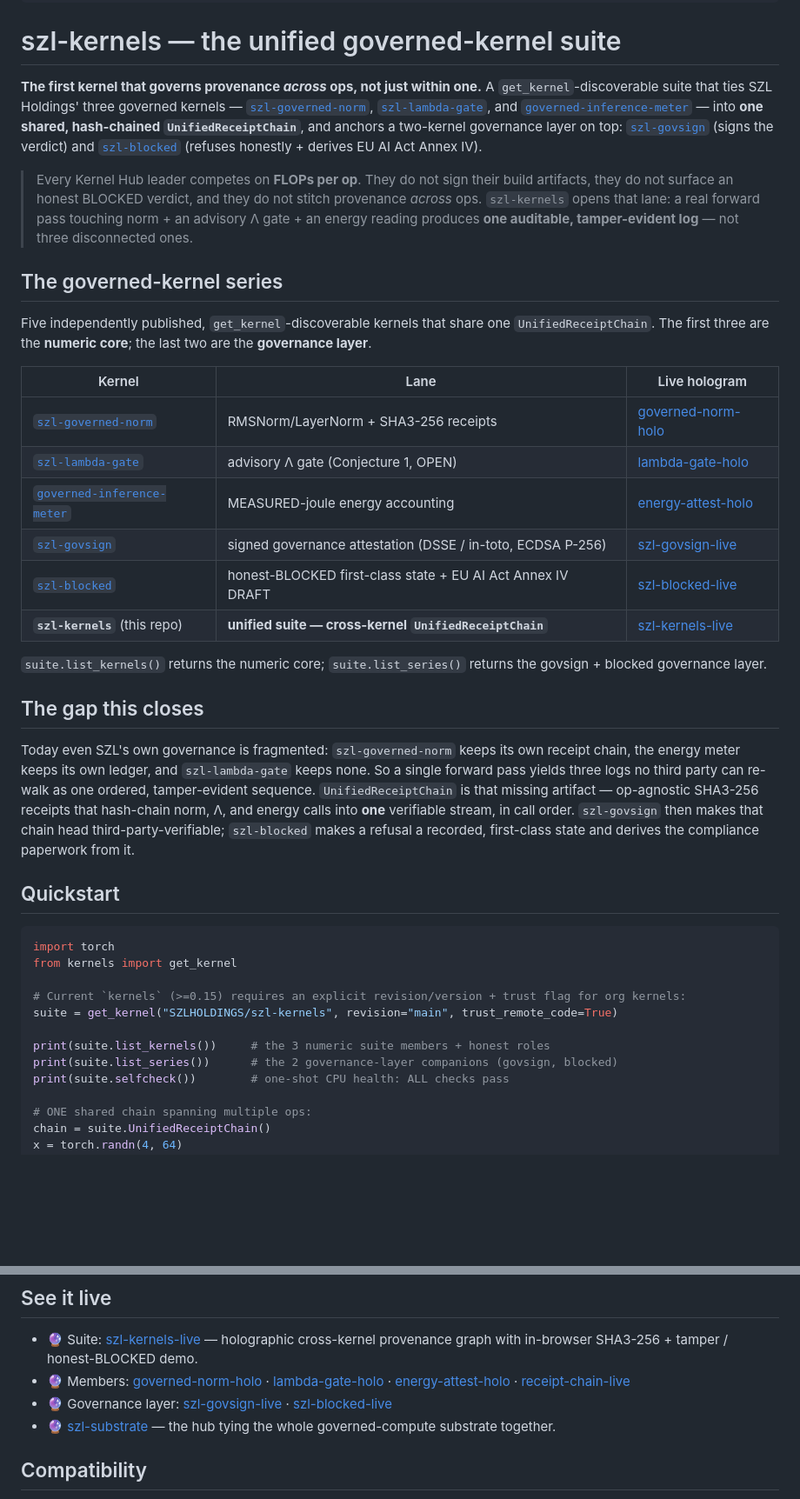
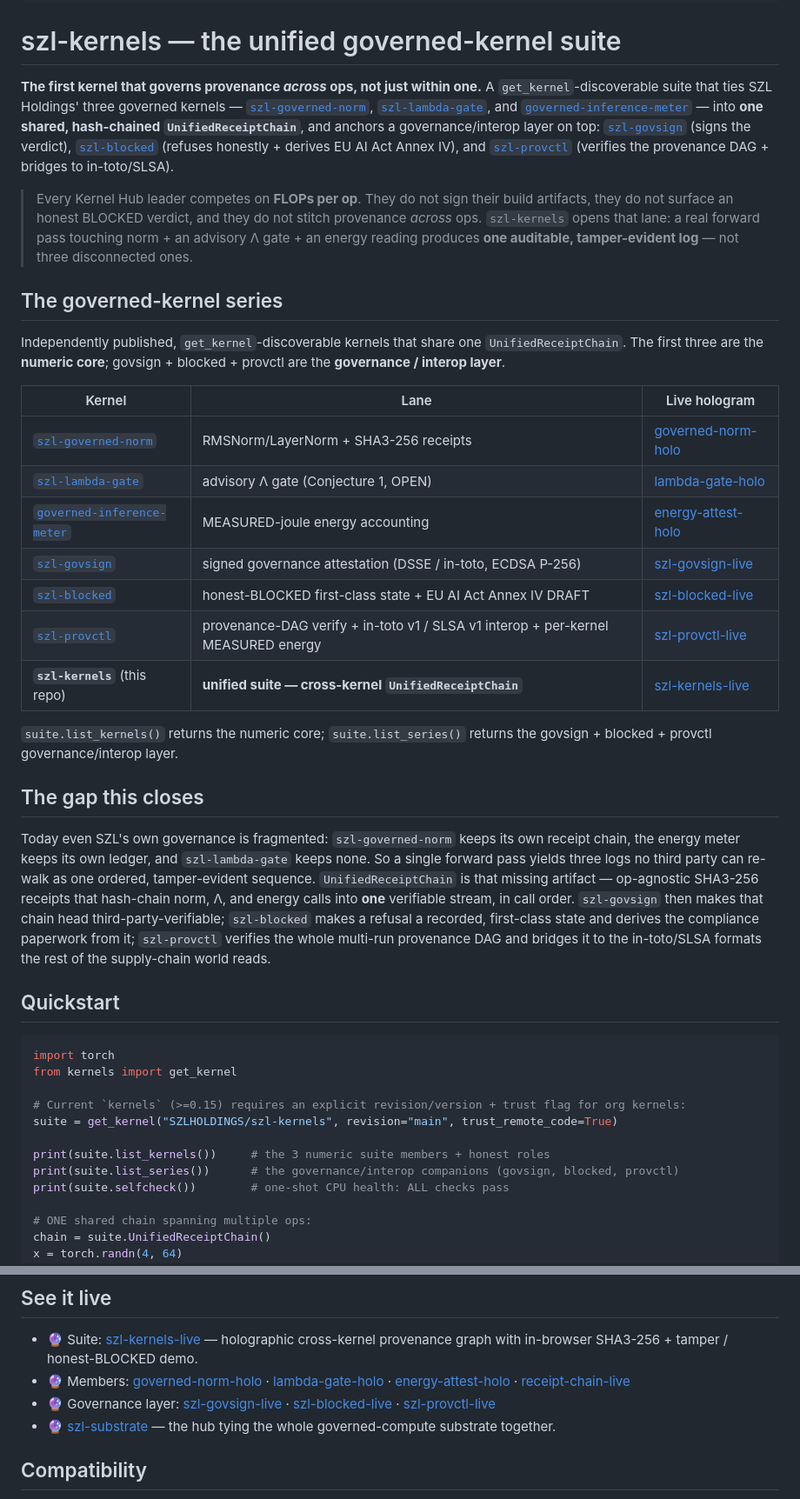
Before and after one commit to szl-holdings/szl-kernels, a Markdown page: README.md, 2 parts joined by grey strips. Shown at 87% size. Drawn GitHub-style; blank space fills up the shorter version.

Commit message:
cross-link szl-provctl into series table + live Spaces

```diff
--- a/README.md
+++ b/README.md
@@ -13,13 +13,13 @@ szl-governance:
 
 # szl-kernels — the unified governed-kernel suite
 
-**The first kernel that governs provenance *across* ops, not just within one.** A `get_kernel`-discoverable suite that ties SZL Holdings' three governed kernels — [`szl-governed-norm`](https://huggingface.co/SZLHOLDINGS/szl-governed-norm), [`szl-lambda-gate`](https://huggingface.co/SZLHOLDINGS/szl-lambda-gate), and [`governed-inference-meter`](https://huggingface.co/SZLHOLDINGS/governed-inference-meter) — into **one shared, hash-chained `UnifiedReceiptChain`**, and anchors a two-kernel governance layer on top: [`szl-govsign`](https://huggingface.co/SZLHOLDINGS/szl-govsign) (signs the verdict) and [`szl-blocked`](https://huggingface.co/SZLHOLDINGS/szl-blocked) (refuses honestly + derives EU AI Act Annex IV).
+**The first kernel that governs provenance *across* ops, not just within one.** A `get_kernel`-discoverable suite that ties SZL Holdings' three governed kernels — [`szl-governed-norm`](https://huggingface.co/SZLHOLDINGS/szl-governed-norm), [`szl-lambda-gate`](https://huggingface.co/SZLHOLDINGS/szl-lambda-gate), and [`governed-inference-meter`](https://huggingface.co/SZLHOLDINGS/governed-inference-meter) — into **one shared, hash-chained `UnifiedReceiptChain`**, and anchors a governance/interop layer on top: [`szl-govsign`](https://huggingface.co/SZLHOLDINGS/szl-govsign) (signs the verdict), [`szl-blocked`](https://huggingface.co/SZLHOLDINGS/szl-blocked) (refuses honestly + derives EU AI Act Annex IV), and [`szl-provctl`](https://huggingface.co/SZLHOLDINGS/szl-provctl) (verifies the provenance DAG + bridges to in-toto/SLSA).
 
 > Every Kernel Hub leader competes on **FLOPs per op**. They do not sign their build artifacts, they do not surface an honest BLOCKED verdict, and they do not stitch provenance *across* ops. `szl-kernels` opens that lane: a real forward pass touching norm + an advisory Λ gate + an energy reading produces **one auditable, tamper-evident log** — not three disconnected ones.
 
 ## The governed-kernel series
 
-Five independently published, `get_kernel`-discoverable kernels that share one `UnifiedReceiptChain`. The first three are the **numeric core**; the last two are the **governance layer**.
+Independently published, `get_kernel`-discoverable kernels that share one `UnifiedReceiptChain`. The first three are the **numeric core**; govsign + blocked + provctl are the **governance / interop layer**.
 
 | Kernel | Lane | Live hologram |
 |---|---|---|
@@ -28,13 +28,14 @@ Five independently published, `get_kernel`-discoverable kernels that share one `
 | [`governed-inference-meter`](https://huggingface.co/SZLHOLDINGS/governed-inference-meter) | MEASURED-joule energy accounting | [energy-attest-holo](https://huggingface.co/spaces/SZLHOLDINGS/energy-attest-holo) |
 | [`szl-govsign`](https://huggingface.co/SZLHOLDINGS/szl-govsign) | signed governance attestation (DSSE / in-toto, ECDSA P-256) | [szl-govsign-live](https://huggingface.co/spaces/SZLHOLDINGS/szl-govsign-live) |
 | [`szl-blocked`](https://huggingface.co/SZLHOLDINGS/szl-blocked) | honest-BLOCKED first-class state + EU AI Act Annex IV DRAFT | [szl-blocked-live](https://huggingface.co/spaces/SZLHOLDINGS/szl-blocked-live) |
+| [`szl-provctl`](https://huggingface.co/SZLHOLDINGS/szl-provctl) | provenance-DAG verify + in-toto v1 / SLSA v1 interop + per-kernel MEASURED energy | [szl-provctl-live](https://huggingface.co/spaces/SZLHOLDINGS/szl-provctl-live) |
 | **`szl-kernels`** (this repo) | **unified suite — cross-kernel `UnifiedReceiptChain`** | [szl-kernels-live](https://huggingface.co/spaces/SZLHOLDINGS/szl-kernels-live) |
 
-`suite.list_kernels()` returns the numeric core; `suite.list_series()` returns the govsign + blocked governance layer.
+`suite.list_kernels()` returns the numeric core; `suite.list_series()` returns the govsign + blocked + provctl governance/interop layer.
 
 ## The gap this closes
 
-Today even SZL's own governance is fragmented: `szl-governed-norm` keeps its own receipt chain, the energy meter keeps its own ledger, and `szl-lambda-gate` keeps none. So a single forward pass yields three logs no third party can re-walk as one ordered, tamper-evident sequence. `UnifiedReceiptChain` is that missing artifact — op-agnostic SHA3-256 receipts that hash-chain norm, Λ, and energy calls into **one** verifiable stream, in call order. `szl-govsign` then makes that chain head third-party-verifiable; `szl-blocked` makes a refusal a recorded, first-class state and derives the compliance paperwork from it.
+Today even SZL's own governance is fragmented: `szl-governed-norm` keeps its own receipt chain, the energy meter keeps its own ledger, and `szl-lambda-gate` keeps none. So a single forward pass yields three logs no third party can re-walk as one ordered, tamper-evident sequence. `UnifiedReceiptChain` is that missing artifact — op-agnostic SHA3-256 receipts that hash-chain norm, Λ, and energy calls into **one** verifiable stream, in call order. `szl-govsign` then makes that chain head third-party-verifiable; `szl-blocked` makes a refusal a recorded, first-class state and derives the compliance paperwork from it; `szl-provctl` verifies the whole multi-run provenance DAG and bridges it to the in-toto/SLSA formats the rest of the supply-chain world reads.
 
 ## Quickstart
 
@@ -46,7 +47,7 @@ from kernels import get_kernel
 suite = get_kernel("SZLHOLDINGS/szl-kernels", revision="main", trust_remote_code=True)
 
 print(suite.list_kernels())     # the 3 numeric suite members + honest roles
-print(suite.list_series())      # the 2 governance-layer companions (govsign, blocked)
+print(suite.list_series())      # the governance/interop companions (govsign, blocked, provctl)
 print(suite.selfcheck())        # one-shot CPU health: ALL checks pass
 
 # ONE shared chain spanning multiple ops:
@@ -99,7 +100,7 @@ Backed by the Lean 4 formalization [szl-holdings/lutar-lean](https://github.com/
 
 - 🔮 Suite: [szl-kernels-live](https://huggingface.co/spaces/SZLHOLDINGS/szl-kernels-live) — holographic cross-kernel provenance graph with in-browser SHA3-256 + tamper / honest-BLOCKED demo.
 - 🔮 Members: [governed-norm-holo](https://huggingface.co/spaces/SZLHOLDINGS/governed-norm-holo) · [lambda-gate-holo](https://huggingface.co/spaces/SZLHOLDINGS/lambda-gate-holo) · [energy-attest-holo](https://huggingface.co/spaces/SZLHOLDINGS/energy-attest-holo) · [receipt-chain-live](https://huggingface.co/spaces/SZLHOLDINGS/receipt-chain-live)
-- 🔮 Governance layer: [szl-govsign-live](https://huggingface.co/spaces/SZLHOLDINGS/szl-govsign-live) · [szl-blocked-live](https://huggingface.co/spaces/SZLHOLDINGS/szl-blocked-live)
+- 🔮 Governance layer: [szl-govsign-live](https://huggingface.co/spaces/SZLHOLDINGS/szl-govsign-live) · [szl-blocked-live](https://huggingface.co/spaces/SZLHOLDINGS/szl-blocked-live) · [szl-provctl-live](https://huggingface.co/spaces/SZLHOLDINGS/szl-provctl-live)
 - 🔮 [szl-substrate](https://huggingface.co/spaces/SZLHOLDINGS/szl-substrate) — the hub tying the whole governed-compute substrate together.
 
 ## Compatibility
```
